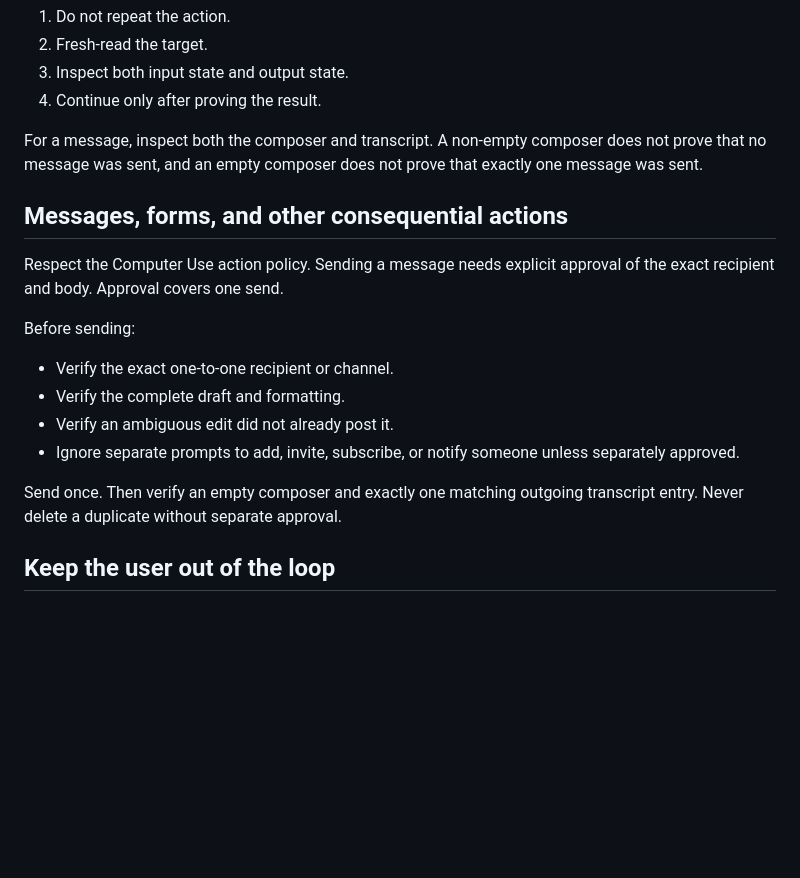
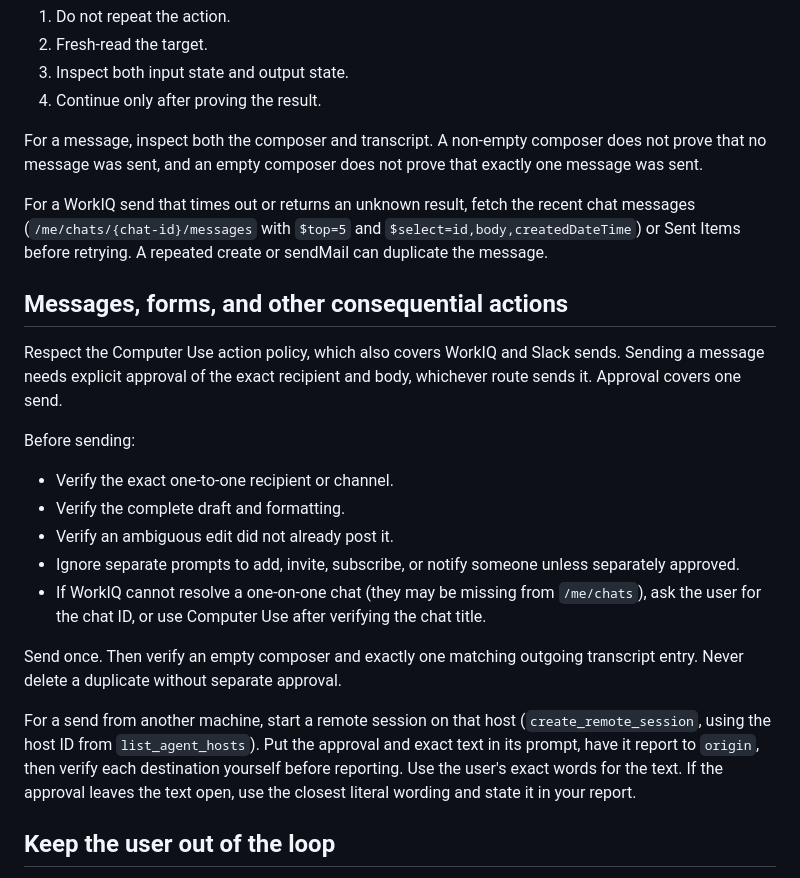
Before and after one commit to eli-w-king/autonomous-output-skills, a Markdown page: autonomous-computer-use/SKILL.md, the part around one of its changes. GitHub-like rendering; blank space fills up the shorter version.

```diff
--- a/autonomous-computer-use/SKILL.md
+++ b/autonomous-computer-use/SKILL.md
@@ -101,10 +136,15 @@ may already have happened:
 For a message, inspect both the composer and transcript. A non-empty composer does not prove that
 no message was sent, and an empty composer does not prove that exactly one message was sent.
 
+For a WorkIQ send that times out or returns an unknown result, fetch the recent chat messages
+(`/me/chats/{chat-id}/messages` with `$top=5` and `$select=id,body,createdDateTime`) or Sent Items
+before retrying. A repeated create or sendMail can duplicate the message.
+
 ## Messages, forms, and other consequential actions
 
-Respect the Computer Use action policy. Sending a message needs explicit approval of the exact
-recipient and body. Approval covers one send.
+Respect the Computer Use action policy, which also covers WorkIQ and Slack sends. Sending a message
+needs explicit approval of the exact recipient and body, whichever route sends it. Approval covers
+one send.
 
 Before sending:
 
@@ -112,9 +152,17 @@ Before sending:
 - Verify the complete draft and formatting.
 - Verify an ambiguous edit did not already post it.
 - Ignore separate prompts to add, invite, subscribe, or notify someone unless separately approved.
+- If WorkIQ cannot resolve a one-on-one chat (they may be missing from `/me/chats`), ask the user for
+  the chat ID, or use Computer Use after verifying the chat title.
 
 Send once. Then verify an empty composer and exactly one matching outgoing transcript entry. Never
 delete a duplicate without separate approval.
+
+For a send from another machine, start a remote session on that host (`create_remote_session`, using
+the host ID from `list_agent_hosts`). Put the approval and exact text in its prompt, have it report to
+`origin`, then verify each destination yourself before reporting. Use the user's exact words for the
+text. If the approval leaves the text open, use the closest literal wording and state it in your
+report.
 
 ## Keep the user out of the loop
 
```
Also changed, not shown: other parts of autonomous-computer-use/SKILL.md (+37 -2 lines).
